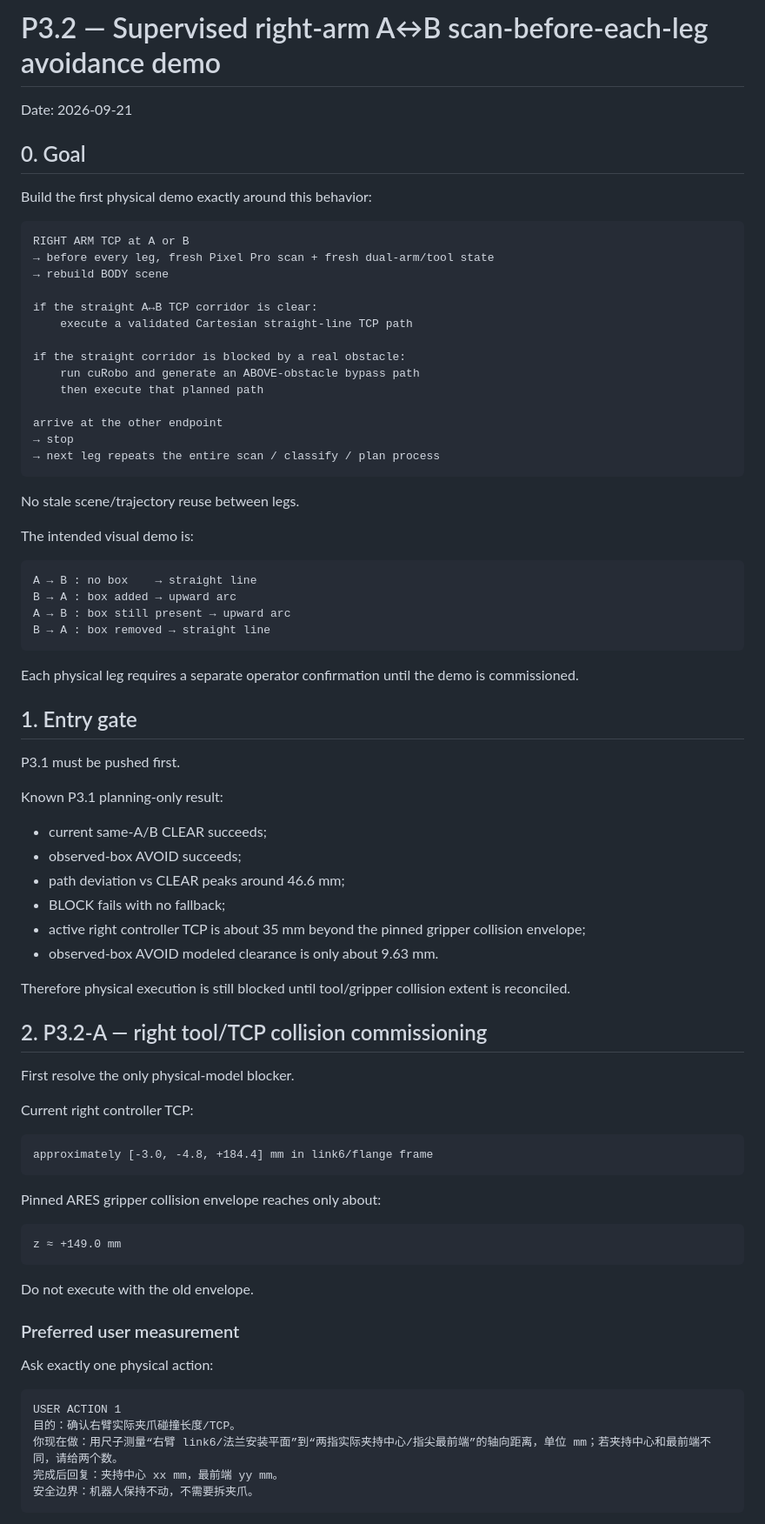
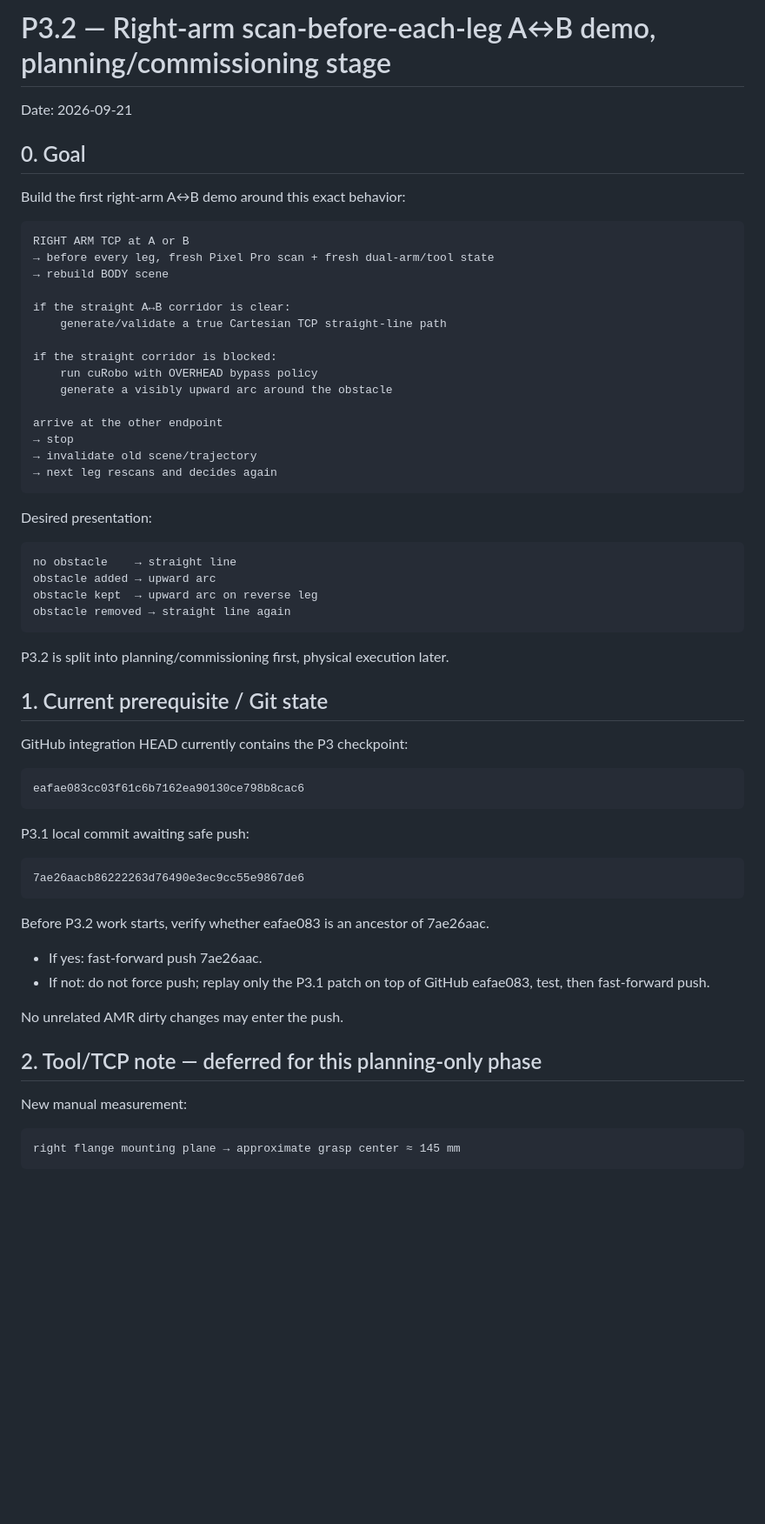
Before and after one commit to Trickyboy2100/ARES-R, a Markdown page: docs/work_orders/2026-09-21_P3_2_SUPERVISED_AB_SCAN_AVOID_DEMO.md, the part around one of its changes. Shown at 87% size. Drawn GitHub-style; blank space fills up the shorter version.

```diff
--- a/docs/work_orders/2026-09-21_P3_2_SUPERVISED_AB_SCAN_AVOID_DEMO.md
+++ b/docs/work_orders/2026-09-21_P3_2_SUPERVISED_AB_SCAN_AVOID_DEMO.md
@@ -1,83 +1,66 @@
-# P3.2 — Supervised right-arm A↔B scan-before-each-leg avoidance demo
+# P3.2 — Right-arm scan-before-each-leg A↔B demo, planning/commissioning stage
 
 Date: 2026-09-21
 
 ## 0. Goal
 
-Build the first physical demo exactly around this behavior:
+Build the first right-arm A↔B demo around this exact behavior:
 
 ~~~text
 RIGHT ARM TCP at A or B
 → before every leg, fresh Pixel Pro scan + fresh dual-arm/tool state
 → rebuild BODY scene
 
-if the straight A↔B TCP corridor is clear:
-    execute a validated Cartesian straight-line TCP path
+if the straight A↔B corridor is clear:
+    generate/validate a true Cartesian TCP straight-line path
 
-if the straight corridor is blocked by a real obstacle:
-    run cuRobo and generate an ABOVE-obstacle bypass path
-    then execute that planned path
+if the straight corridor is blocked:
+    run cuRobo with OVERHEAD bypass policy
+    generate a visibly upward arc around the obstacle
 
 arrive at the other endpoint
 → stop
-→ next leg repeats the entire scan / classify / plan process
+→ invalidate old scene/trajectory
+→ next leg rescans and decides again
 ~~~
 
-No stale scene/trajectory reuse between legs.
-
-The intended visual demo is:
+Desired presentation:
 
 ~~~text
-A → B : no box    → straight line
-B → A : box added → upward arc
-A → B : box still present → upward arc
-B → A : box removed → straight line
+no obstacle    → straight line
+obstacle added → upward arc
+obstacle kept  → upward arc on reverse leg
+obstacle removed → straight line again
 ~~~
 
-Each physical leg requires a separate operator confirmation until the demo is commissioned.
+P3.2 is split into planning/commissioning first, physical execution later.
 
-## 1. Entry gate
+## 1. Current prerequisite / Git state
 
-P3.1 must be pushed first.
-
-Known P3.1 planning-only result:
-
-- current same-A/B CLEAR succeeds;
-- observed-box AVOID succeeds;
-- path deviation vs CLEAR peaks around 46.6 mm;
-- BLOCK fails with no fallback;
-- active right controller TCP is about 35 mm beyond the pinned gripper collision envelope;
-- observed-box AVOID modeled clearance is only about 9.63 mm.
-
-Therefore physical execution is still blocked until tool/gripper collision extent is reconciled.
-
-## 2. P3.2-A — right tool/TCP collision commissioning
-
-First resolve the only physical-model blocker.
-
-Current right controller TCP:
+GitHub integration HEAD currently contains the P3 checkpoint:
 
 ~~~text
-approximately [-3.0, -4.8, +184.4] mm in link6/flange frame
+eafae083cc03f61c6b7162ea90130ce798b8cac6
 ~~~
 
-Pinned ARES gripper collision envelope reaches only about:
+P3.1 local commit awaiting safe push:
 
 ~~~text
-z ≈ +149.0 mm
+7ae26aacb86222263d76490e3ec9cc55e9867de6
 ~~~
 
-Do not execute with the old envelope.
+Before P3.2 work starts, verify whether eafae083 is an ancestor of 7ae26aac.
 
-### Preferred user measurement
+- If yes: fast-forward push 7ae26aac.
+- If not: do not force push; replay only the P3.1 patch on top of GitHub eafae083, test, then fast-forward push.
 
-Ask exactly one physical action:
+No unrelated AMR dirty changes may enter the push.
+
+## 2. Tool/TCP note — deferred for this planning-only phase
+
+New manual measurement:
 
 ~~~text
-USER ACTION 1
-目的：确认右臂实际夹爪碰撞长度/TCP。
-你现在做：用尺子测量“右臂 link6/法兰安装平面”到“两指实际夹持中心/指尖最前端”的轴向距离，单位 mm；若夹持中心和最前端不同，请给两个数。
-完成后回复：夹持中心 xx mm，最前端 yy mm。
-安全边界：机器人保持不动，不需要拆夹爪。
+right flange mounting plane → approximate grasp center ≈ 145 mm
 ~~~
 
```
Also changed, not shown: other parts of docs/work_orders/2026-09-21_P3_2_SUPERVISED_AB_SCAN_AVOID_DEMO.md (+174 -177 lines).
